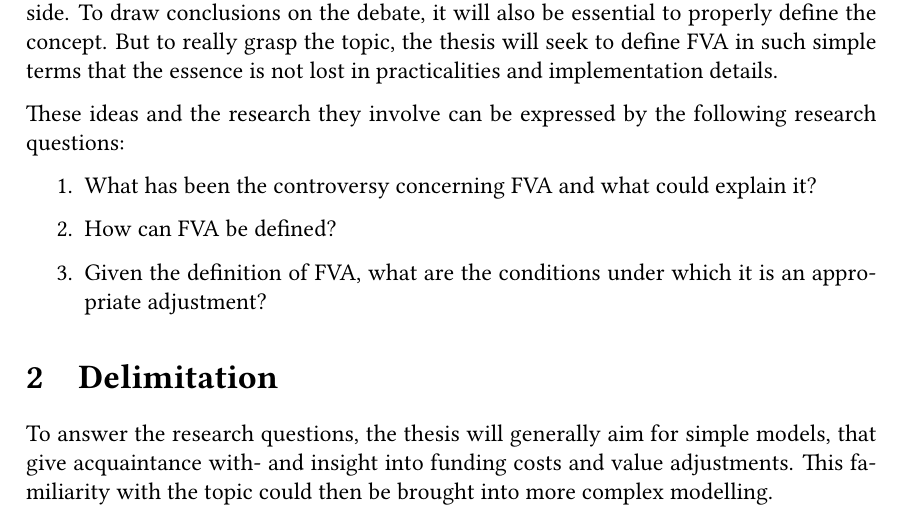
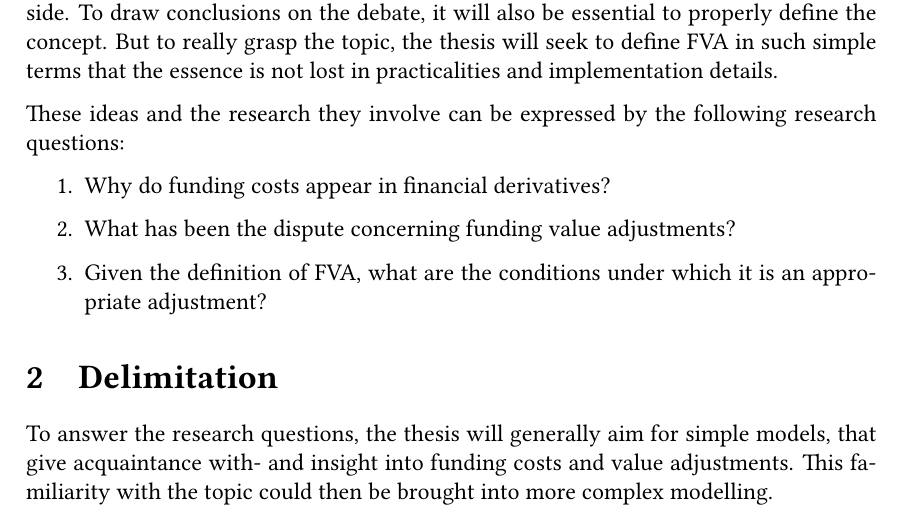
Before and after one commit to sebastianbaltser/master-thesis, a LaTeX thesis (thesis/main.tex, which reads thesis/content/front-matter/introduction/problem-statement.tex): part of page 4 of 73, cut so that both start at the same text. Compiled offline with pdfLaTeX.

Commit message:
Change research questions

```diff
--- a/thesis/content/front-matter/introduction/problem-statement.tex
+++ b/thesis/content/front-matter/introduction/problem-statement.tex
@@ -22,8 +22,8 @@
 
     These ideas and the research they involve can be expressed by the following research questions:
     \begin{enumerate}
-        \item What has been the controversy concerning FVA and what could explain it?
-        \item How can FVA be defined?
+        \item Why do funding costs appear in financial derivatives?
+        \item What has been the dispute concerning funding value adjustments?
         \item Given the definition of FVA,
               what are the conditions under which it is an appropriate adjustment?
     \end{enumerate}
```
